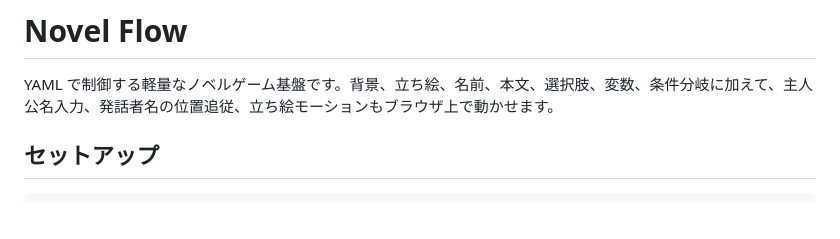
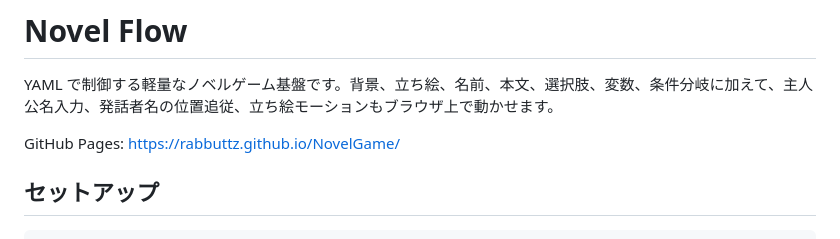
Before and after one commit to rabbuttz/NovelGame, a Markdown page: README.md, the part around the change. Rendered like a GitHub page; blank space fills up the shorter version.

Commit message:
Add GitHub Pages link to README

```diff
--- a/README.md
+++ b/README.md
@@ -1,6 +1,8 @@
 # Novel Flow
 
 YAML で制御する軽量なノベルゲーム基盤です。背景、立ち絵、名前、本文、選択肢、変数、条件分岐に加えて、主人公名入力、発話者名の位置追従、立ち絵モーションもブラウザ上で動かせます。
+
+GitHub Pages: https://rabbuttz.github.io/NovelGame/
 
 ## セットアップ
 
```
